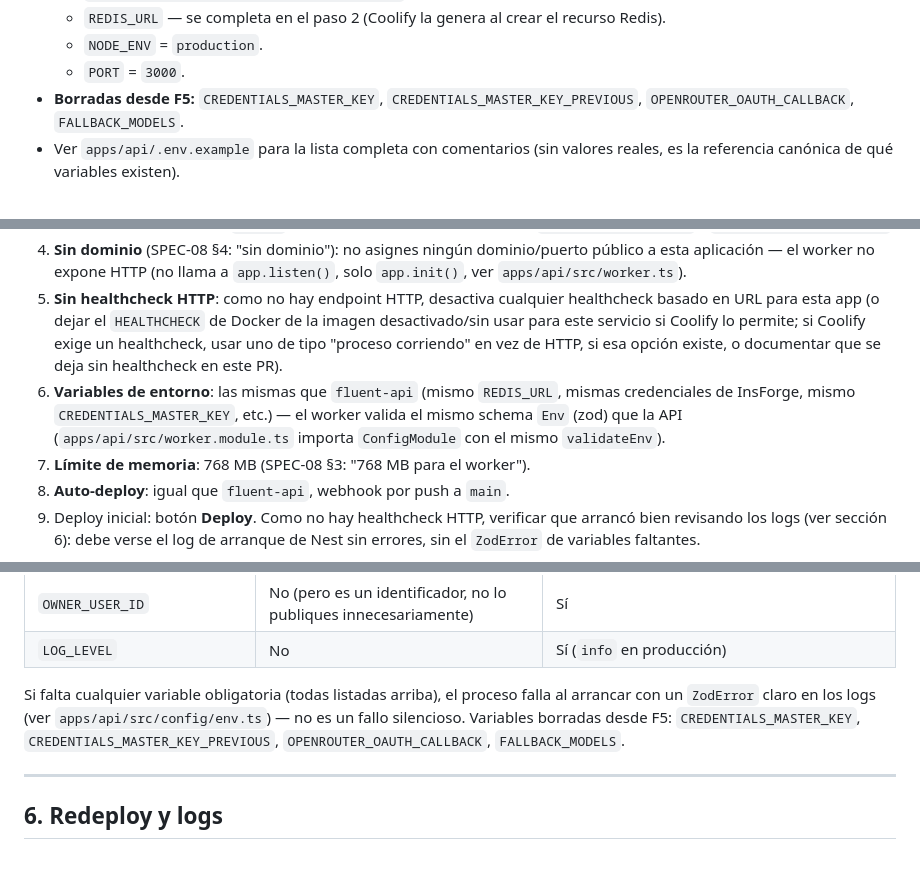
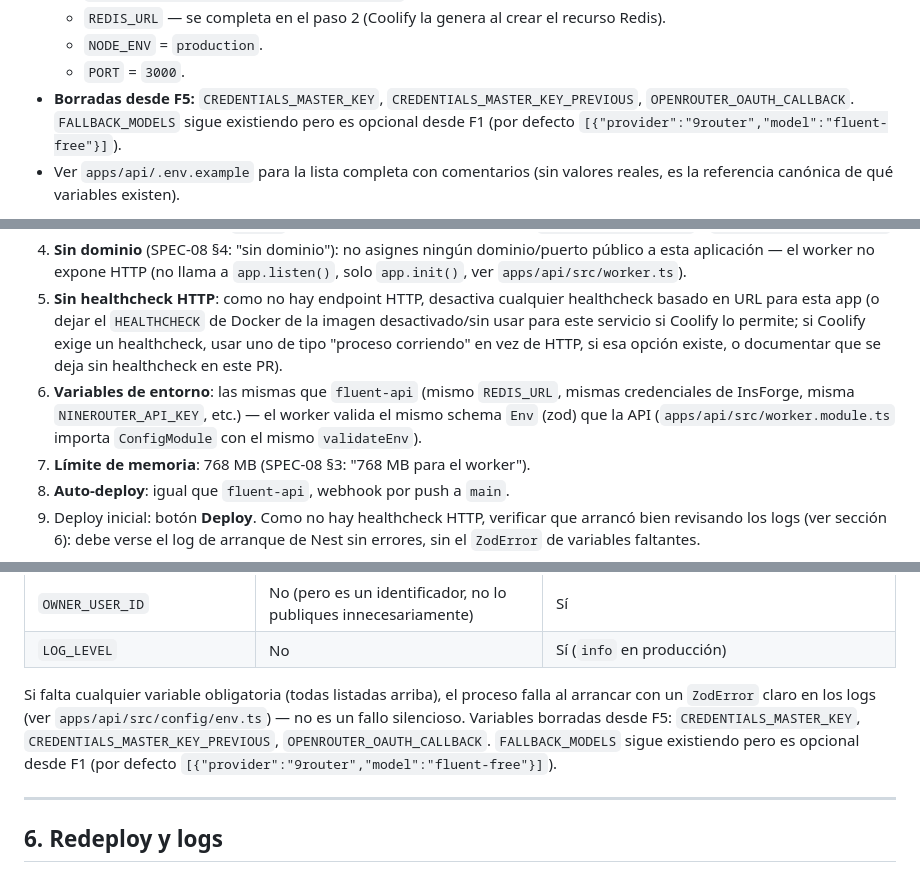
Before and after one commit to hectorcanaimero/fluent, a Markdown page: docs/runbooks/despliegue.md, 3 parts joined by grey strips. GitHub-like rendering.

```diff
--- a/docs/runbooks/despliegue.md
+++ b/docs/runbooks/despliegue.md
@@ -24,7 +24,7 @@ Piezas a crear, en orden: proyecto → recurso Redis → aplicación `fluent-api
   - `REDIS_URL` — se completa en el paso 2 (Coolify la genera al crear el recurso Redis).
   - `NODE_ENV` = `production`.
   - `PORT` = `3000`.
-- **Borradas desde F5:** `CREDENTIALS_MASTER_KEY`, `CREDENTIALS_MASTER_KEY_PREVIOUS`, `OPENROUTER_OAUTH_CALLBACK`, `FALLBACK_MODELS`.
+- **Borradas desde F5:** `CREDENTIALS_MASTER_KEY`, `CREDENTIALS_MASTER_KEY_PREVIOUS`, `OPENROUTER_OAUTH_CALLBACK`. `FALLBACK_MODELS` sigue existiendo pero es opcional desde F1 (por defecto `[{"provider":"9router","model":"fluent-free"}]`).
 - Ver `apps/api/.env.example` para la lista completa con comentarios (sin valores reales, es la referencia canónica de qué variables existen).
 
 **No sigas** si falta alguna variable obligatoria: `apps/api/src/config/env.ts` valida con zod al arrancar (`ConfigModule.forRoot({ validate: validateEnv })`) y la API/worker no arrancan si falta cualquiera de las obligatorias (las nuevas con F1: `NINEROUTER_URL`, `NINEROUTER_API_KEY`, `TURNS_DAILY_CAP_FREE`, `TURNS_DAILY_CAP_PRO`; si es F5 o posterior, también se borran `CREDENTIALS_MASTER_KEY`, `CREDENTIALS_MASTER_KEY_PREVIOUS`, `OPENROUTER_OAUTH_CALLBACK`).
@@ -132,7 +132,7 @@ En el paso §2 del runbook de Coolify (cuando configures las variables de `fluen
 3. **Proceso**: añade la variable de entorno `FLUENT_PROCESS=worker`. El `CMD` de la imagen arranca `node dist/worker.js` cuando esa variable vale `worker` y la API en cualquier otro caso. Ver `apps/api/Dockerfile` y `apps/api/src/worker.ts`.
 4. **Sin dominio** (SPEC-08 §4: "sin dominio"): no asignes ningún dominio/puerto público a esta aplicación — el worker no expone HTTP (no llama a `app.listen()`, solo `app.init()`, ver `apps/api/src/worker.ts`).
 5. **Sin healthcheck HTTP**: como no hay endpoint HTTP, desactiva cualquier healthcheck basado en URL para esta app (o dejar el `HEALTHCHECK` de Docker de la imagen desactivado/sin usar para este servicio si Coolify lo permite; si Coolify exige un healthcheck, usar uno de tipo "proceso corriendo" en vez de HTTP, si esa opción existe, o documentar que se deja sin healthcheck en este PR).
-6. **Variables de entorno**: las mismas que `fluent-api` (mismo `REDIS_URL`, mismas credenciales de InsForge, mismo `CREDENTIALS_MASTER_KEY`, etc.) — el worker valida el mismo schema `Env` (zod) que la API (`apps/api/src/worker.module.ts` importa `ConfigModule` con el mismo `validateEnv`).
+6. **Variables de entorno**: las mismas que `fluent-api` (mismo `REDIS_URL`, mismas credenciales de InsForge, misma `NINEROUTER_API_KEY`, etc.) — el worker valida el mismo schema `Env` (zod) que la API (`apps/api/src/worker.module.ts` importa `ConfigModule` con el mismo `validateEnv`).
 7. **Límite de memoria**: 768 MB (SPEC-08 §3: "768 MB para el worker").
 8. **Auto-deploy**: igual que `fluent-api`, webhook por push a `main`.
 9. Deploy inicial: botón **Deploy**. Como no hay healthcheck HTTP, verificar que arrancó bien revisando los logs (ver sección 6): debe verse el log de arranque de Nest sin errores, sin el `ZodError` de variables faltantes.
@@ -160,7 +160,7 @@ Antes de cada deploy (inicial o tras rotar algo), confirmar en la UI de Coolify
 | `OWNER_USER_ID` | No (pero es un identificador, no lo publiques innecesariamente) | Sí |
 | `LOG_LEVEL` | No | Sí (`info` en producción) |
 
-Si falta cualquier variable obligatoria (todas listadas arriba), el proceso falla al arrancar con un `ZodError` claro en los logs (ver `apps/api/src/config/env.ts`) — no es un fallo silencioso. Variables borradas desde F5: `CREDENTIALS_MASTER_KEY`, `CREDENTIALS_MASTER_KEY_PREVIOUS`, `OPENROUTER_OAUTH_CALLBACK`, `FALLBACK_MODELS`.
+Si falta cualquier variable obligatoria (todas listadas arriba), el proceso falla al arrancar con un `ZodError` claro en los logs (ver `apps/api/src/config/env.ts`) — no es un fallo silencioso. Variables borradas desde F5: `CREDENTIALS_MASTER_KEY`, `CREDENTIALS_MASTER_KEY_PREVIOUS`, `OPENROUTER_OAUTH_CALLBACK`. `FALLBACK_MODELS` sigue existiendo pero es opcional desde F1 (por defecto `[{"provider":"9router","model":"fluent-free"}]`).
 
 ---
 
```
Also changed, not shown: docs/runbooks/insforge.md (+2 -96 lines).
